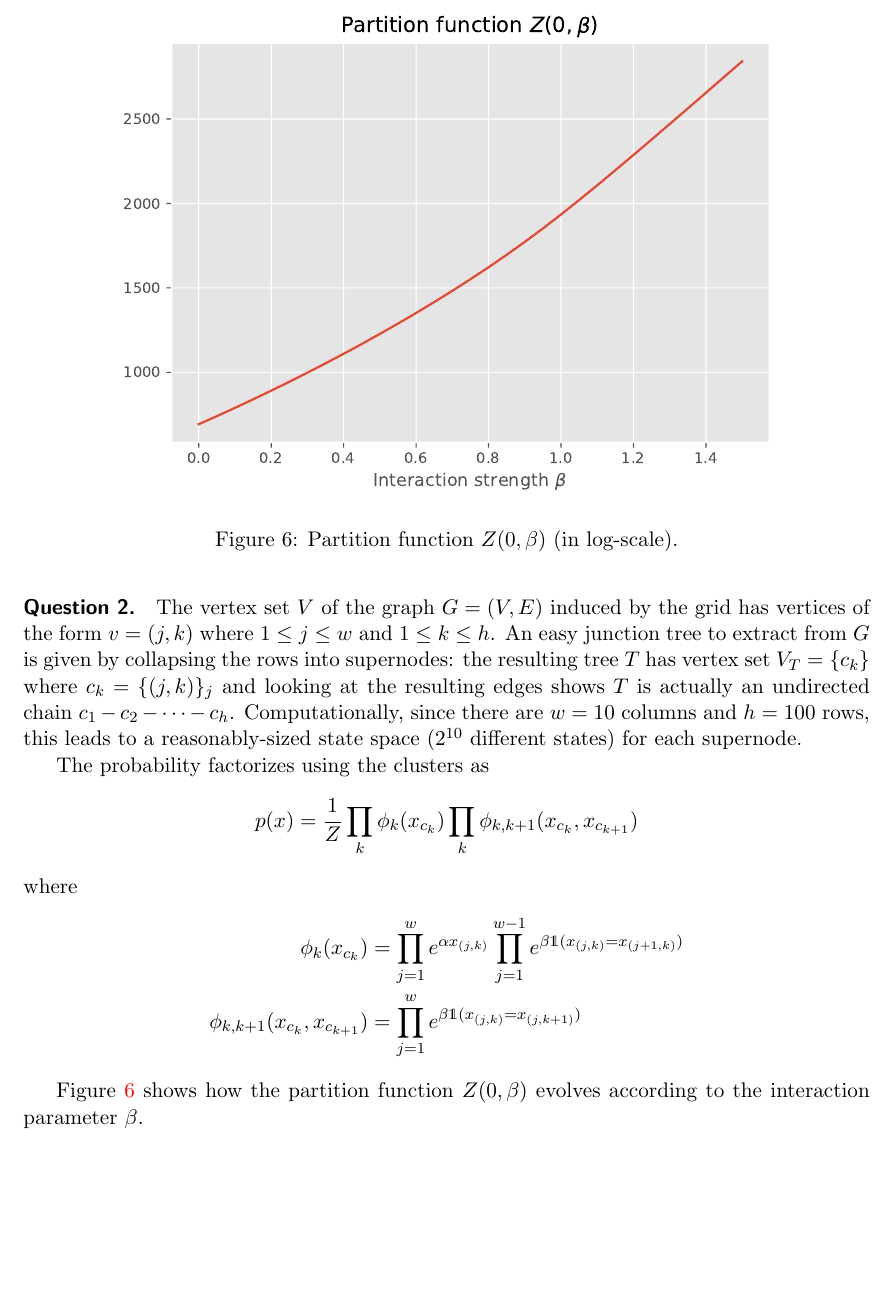
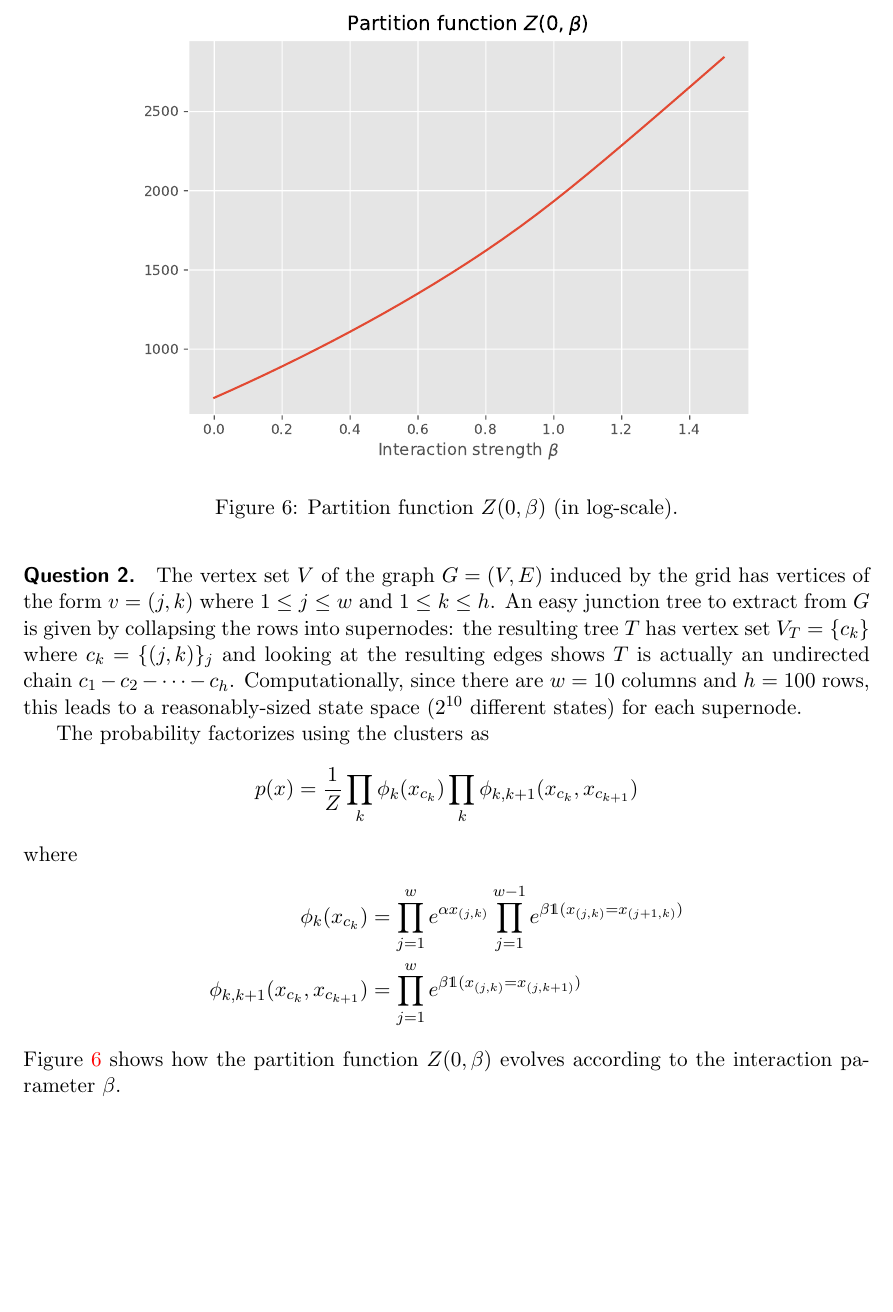
Before and after one commit to ManifoldFR/mva-graphicalmodels, a LaTeX problem sheet (homework2/homework2.tex): part of page 8 of 8, cut so that both start at the same text. Compiled offline with pdfLaTeX.

Commit message:
update pdf

```diff
--- a/homework2/homework2.tex
+++ b/homework2/homework2.tex
@@ -298,13 +298,12 @@ where
 		)
 	}
 \end{align*}
-
 \Cref{fig:IsingPartFunction} shows how the partition function $Z(0,\beta)$ evolves according to the interaction parameter $\beta$.
 
 
 \begin{figure}
 	\centering
-	\includegraphics[width=.8\linewidth]{images/graphs/ising_partition.pdf}
+	\includegraphics[width=.75\linewidth]{images/graphs/ising_partition.pdf}
 	\caption{Partition function $Z(0,\beta)$ (in log-scale).}\label{fig:IsingPartFunction}
 \end{figure}
 
```
Also changed, not shown: homework2/homework2.pdf.
